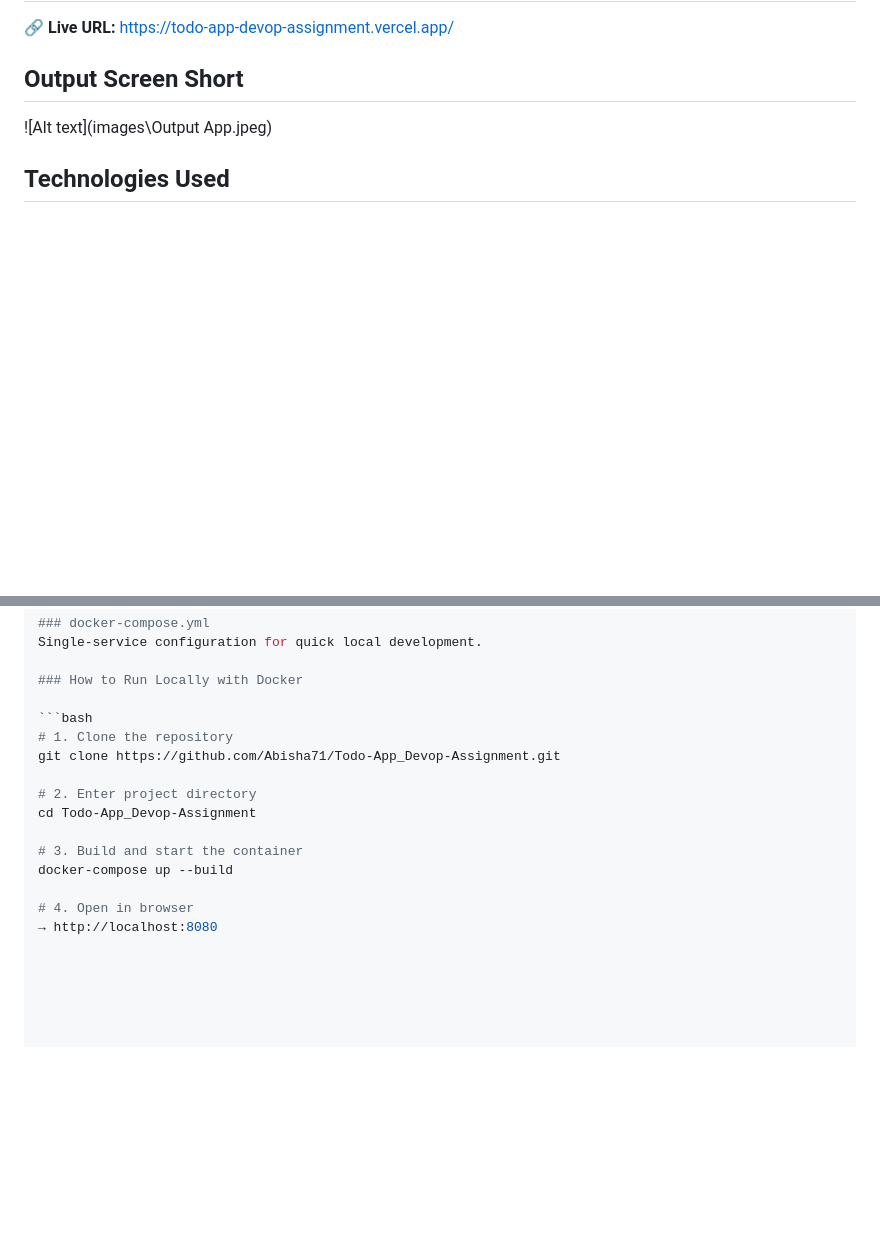
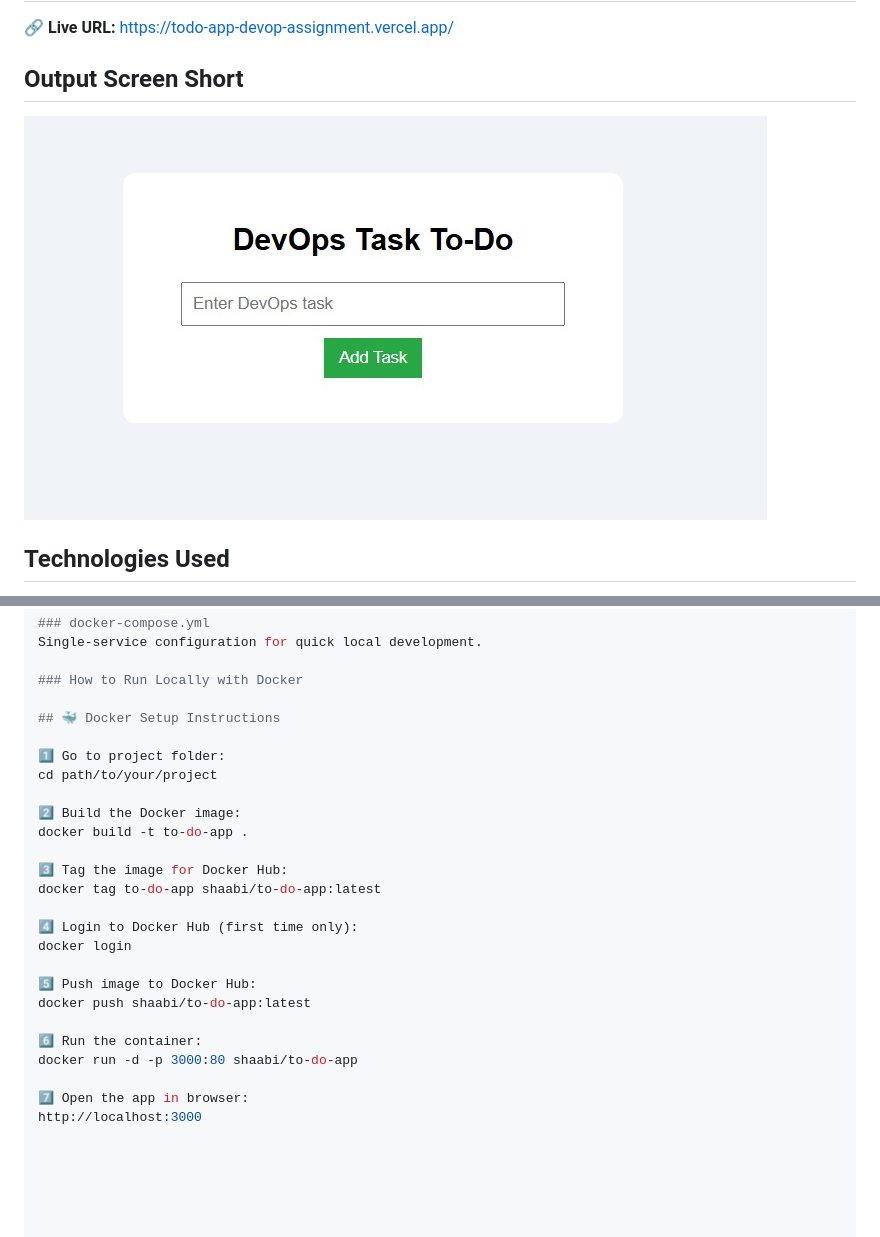
Before and after one commit to Abisha71/Todo-App_Devop-Assignment, a Markdown page: README.md, 2 parts joined by grey strips. Drawn GitHub-style; blank space fills up the shorter version.

Commit message:
Revise README with Docker instructions and image path fix
Updated image path and added detailed Docker setup instructions.

````diff
--- a/README.md
+++ b/README.md
@@ -12,7 +12,7 @@ Delete Tasks ,Update]
 ## Live Deployment
 🔗 **Live URL:** https://todo-app-devop-assignment.vercel.app/
 ## Output Screen Short
-![Alt text](images\Output App.jpeg)
+![Alt text](images/Output%20App.jpeg)
 
 ## Technologies Used
 - HTML5, CSS3, JavaScript
@@ -107,15 +107,25 @@ Single-service configuration for quick local development.
 
 ### How to Run Locally with Docker
 
-```bash
-# 1. Clone the repository
-git clone https://github.com/Abisha71/Todo-App_Devop-Assignment.git
+## 🐳 Docker Setup Instructions
 
-# 2. Enter project directory
-cd Todo-App_Devop-Assignment
+1️⃣ Go to project folder:
+cd path/to/your/project
 
-# 3. Build and start the container
-docker-compose up --build
+2️⃣ Build the Docker image:
+docker build -t to-do-app .
 
-# 4. Open in browser
-→ http://localhost:8080
+3️⃣ Tag the image for Docker Hub:
+docker tag to-do-app shaabi/to-do-app:latest
+
+4️⃣ Login to Docker Hub (first time only):
+docker login
+
+5️⃣ Push image to Docker Hub:
+docker push shaabi/to-do-app:latest
+
+6️⃣ Run the container:
+docker run -d -p 3000:80 shaabi/to-do-app
+
+7️⃣ Open the app in browser:
+http://localhost:3000
````
